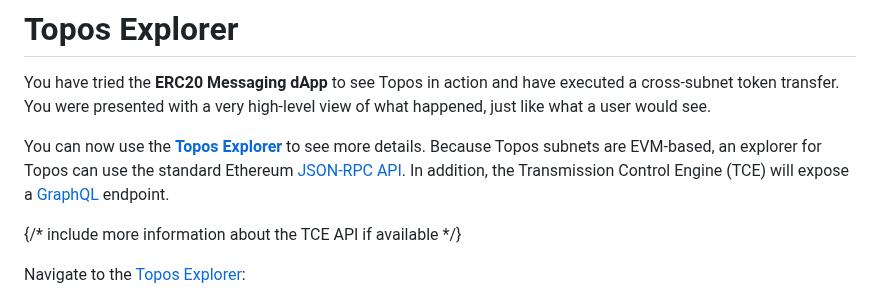
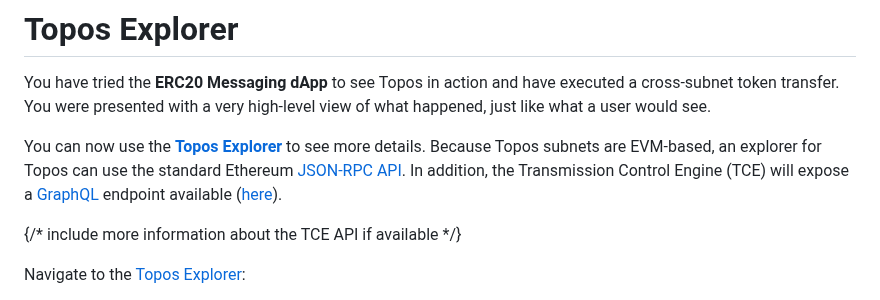
Before and after one commit to topos-protocol/dev-portal, a Markdown page: content/module-2/2-explorer.md, the part around the change. GitHub-like rendering.

Commit message:
docs: add link to live graphql instance

```diff
--- a/content/module-2/2-explorer.md
+++ b/content/module-2/2-explorer.md
@@ -7,7 +7,7 @@ description: Inspect your local network
 
 You have tried the **ERC20 Messaging dApp** to see Topos in action and have executed a cross-subnet token transfer. You were presented with a very high-level view of what happened, just like what a user would see.
 
-You can now use the **[Topos Explorer](https://explorer.testnet-1.topos.technology)** to see more details. Because Topos subnets are EVM-based, an explorer for Topos can use the standard Ethereum [JSON-RPC API](https://ethereum.org/en/developers/docs/apis/json-rpc/). In addition, the Transmission Control Engine (TCE) will expose a [GraphQL](https://en.wikipedia.org/wiki/GraphQL) endpoint.
+You can now use the **[Topos Explorer](https://explorer.testnet-1.topos.technology)** to see more details. Because Topos subnets are EVM-based, an explorer for Topos can use the standard Ethereum [JSON-RPC API](https://ethereum.org/en/developers/docs/apis/json-rpc/). In addition, the Transmission Control Engine (TCE) will expose a [GraphQL](https://en.wikipedia.org/wiki/GraphQL) endpoint available ([here](https://graphql.topos-subnet.testnet-1.topos.technology/)).
 
 {/* include more information about the TCE API if available */}
 
```
